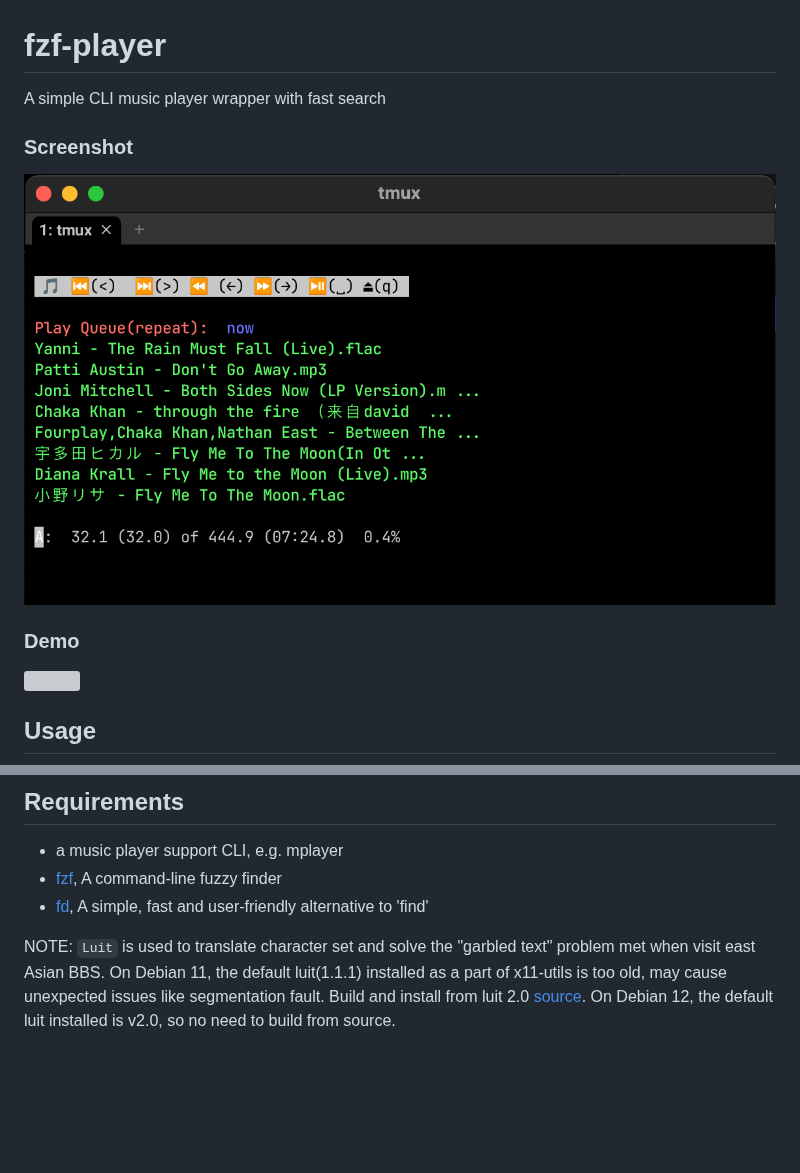
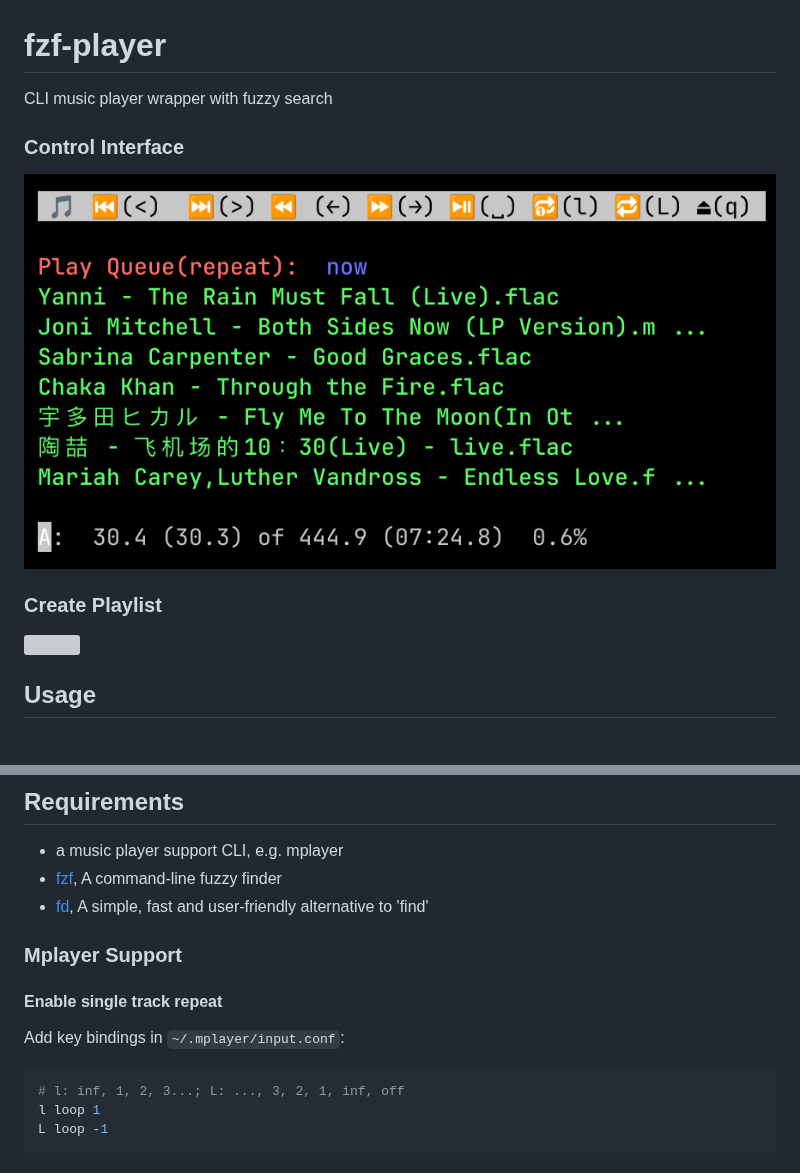
Before and after one commit to rltyty/fzf-player, a Markdown page: README.md, 2 parts joined by grey strips. Drawn GitHub-style; pictures changed too: Resources/screenshot.png; blank space fills up the shorter version; grey boxes are pictures that could not be loaded.

Commit message:
feat: Add single track repeat support
- Add key bindings in `~/.mplayer/input.conf`:
l loop 1
L loop -1

- Update interface and screenshot

````diff
--- a/README.md
+++ b/README.md
@@ -1,10 +1,10 @@
 # fzf-player
-A simple CLI music player wrapper with fast search
+CLI music player wrapper with fuzzy search
 
-### Screenshot
+### Control Interface
 ![][1]
 
-### Demo
+### Create Playlist
 ![][2]
 
 ## Usage
@@ -47,13 +47,16 @@ fd -t file | awk -F "/" '{n=split($NF, a, "."); print a[n]}' | sort | uniq
 - [fzf][3], A command-line fuzzy finder
 - [fd][4], A simple, fast and user-friendly alternative to 'find'
 
-NOTE:
-`Luit` is used to translate character set and solve the "garbled text"
-problem met when visit east Asian BBS. On Debian 11, the default luit(1.1.1)
-installed as a part of x11-utils is too old, may cause unexpected issues
-like segmentation fault. Build and install from luit 2.0 [source][1]. On
-Debian 12, the default luit installed is v2.0, so no need to build from
-source.
+### Mplayer Support
+
+#### Enable single track repeat
+
+Add key bindings in `~/.mplayer/input.conf`:
+```ini
+# l: inf, 1, 2, 3...; L: ..., 3, 2, 1, inf, off
+l loop 1
+L loop -1
+```
 
 [1]: <Resources/screenshot.png> "screenshot"
 [2]: <Resources/demo.gif> "demo"
````
Also changed, not shown: 1 other file.
